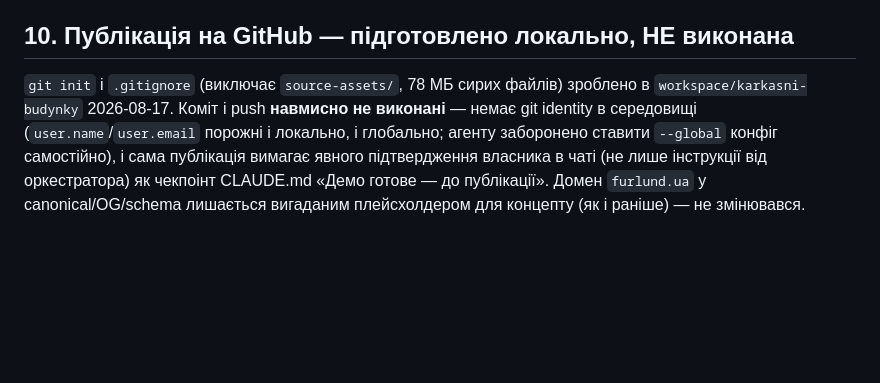
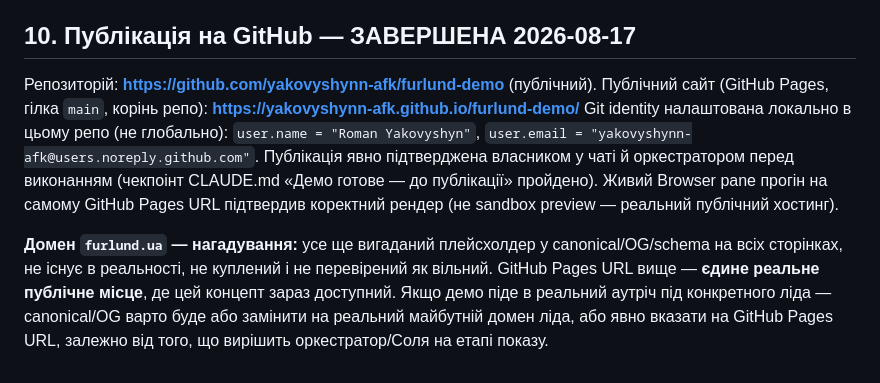
Before and after one commit to yakovyshynn-afk/furlund-demo, a Markdown page: gaps.md, the part around the change. Rendered like a GitHub page; blank space fills up the shorter version.

```diff
--- a/gaps.md
+++ b/gaps.md
@@ -110,11 +110,17 @@
 захист від горизонтального скролу, без побічного ефекту на sticky. Перевірено мобільним QA-проходом
 (320–390px, кілька сторінок) після зміни — горизонтального скролу не виявлено ніде.
 
-## 10. Публікація на GitHub — підготовлено локально, НЕ виконана
-`git init` і `.gitignore` (виключає `source-assets/`, 78 МБ сирих файлів) зроблено в
-`workspace/karkasni-budynky` 2026-08-17. Коміт і push **навмисно не виконані** — немає git identity
-в середовищі (`user.name`/`user.email` порожні і локально, і глобально; агенту заборонено ставити
-`--global` конфіг самостійно), і сама публікація вимагає явного підтвердження власника в чаті (не
-лише інструкції від оркестратора) як чекпоінт CLAUDE.md «Демо готове — до публікації». Домен
-`furlund.ua` у canonical/OG/schema лишається вигаданим плейсхолдером для концепту (як і раніше) —
-не змінювався.
+## 10. Публікація на GitHub — ЗАВЕРШЕНА 2026-08-17
+Репозиторій: **https://github.com/yakovyshynn-afk/furlund-demo** (публічний).
+Публічний сайт (GitHub Pages, гілка `main`, корінь репо): **https://yakovyshynn-afk.github.io/furlund-demo/**
+Git identity налаштована локально в цьому репо (не глобально): `user.name = "Roman Yakovyshyn"`,
+`user.email = "yakovyshynn-afk@users.noreply.github.com"`. Публікація явно підтверджена власником
+у чаті й оркестратором перед виконанням (чекпоінт CLAUDE.md «Демо готове — до публікації» пройдено).
+Живий Browser pane прогін на самому GitHub Pages URL підтвердив коректний рендер (не sandbox
+preview — реальний публічний хостинг).
+
+**Домен `furlund.ua` — нагадування:** усе ще вигаданий плейсхолдер у canonical/OG/schema на всіх
+сторінках, не існує в реальності, не куплений і не перевірений як вільний. GitHub Pages URL вище —
+**єдине реальне публічне місце**, де цей концепт зараз доступний. Якщо демо піде в реальний аутріч
+під конкретного ліда — canonical/OG варто буде або замінити на реальний майбутній домен ліда, або
+явно вказати на GitHub Pages URL, залежно від того, що вирішить оркестратор/Соля на етапі показу.
```
Also changed, not shown: state.md (+36 -19 lines).
